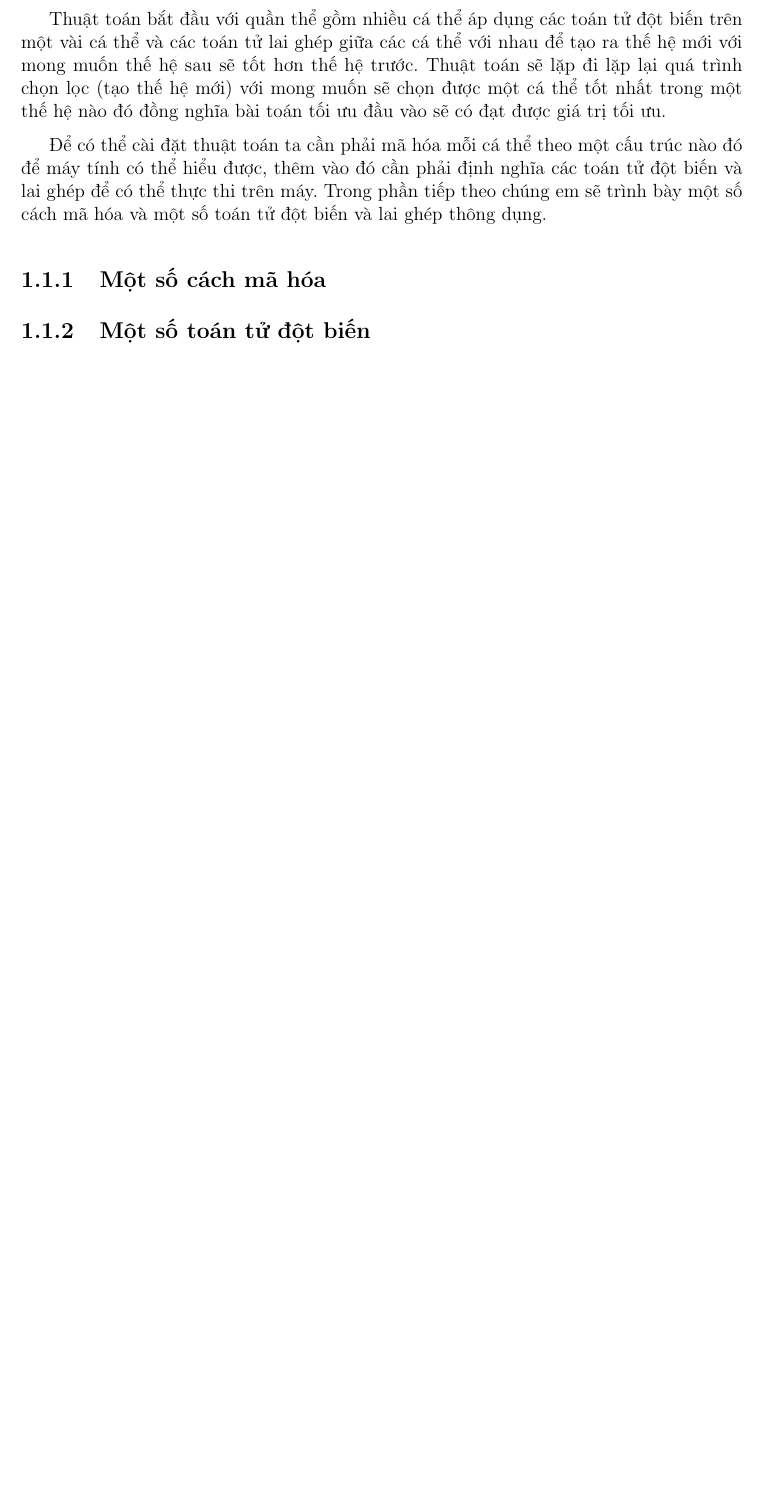
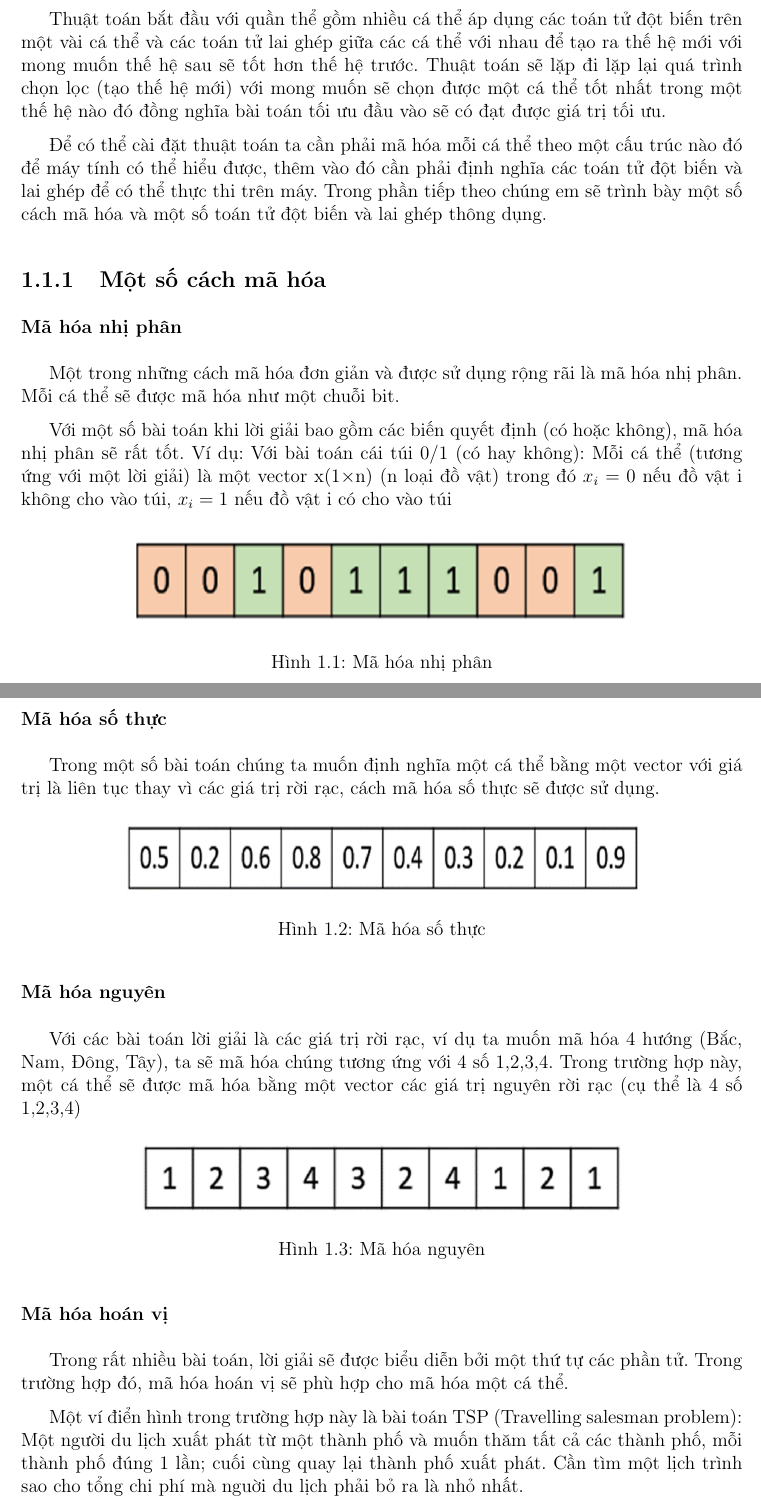
Before and after one commit to anhtu95/ec_report, a LaTeX document (report/report.tex): part of page 3 of 6 before the commit and two parts of pages 4 and 5 of 9 after it, the two joined at a grey line, cut so that both start at the same text, the shorter picture padded with empty space. Compiled offline with pdfLaTeX.

Commit message:
[anhtu][cslt]}

```diff
--- a/report/report.tex
+++ b/report/report.tex
@@ -87,4 +87,32 @@ Giải thuật tiến hóa là thuật toán tối ưu meta-heuristics dựa tr
 \par Để có thể cài đặt thuật toán ta cần phải mã hóa mỗi cá thể theo một cấu trúc nào đó để máy tính có thể hiểu được, thêm vào đó cần phải định nghĩa các toán tử đột biến và lai ghép để có thể thực thi trên máy. Trong phần tiếp theo chúng em sẽ trình bày một số cách mã hóa và một số toán tử đột biến và lai ghép thông dụng.
 
 \subsection{Một số cách mã hóa}
+\subsubsection{Mã hóa nhị phân}
+Một trong những cách mã hóa đơn giản và được sử dụng rộng rãi là mã hóa nhị phân. Mỗi cá thể sẽ được mã hóa như một chuỗi bit.
+\par Với một số bài toán khi lời giải bao gồm các biến quyết định (có hoặc không), mã hóa nhị phân sẽ rất tốt. Ví dụ: Với bài toán cái túi 0/1 (có hay không): Mỗi cá thể (tương ứng với một lời giải) là một vector x(1$\times$n) (n loại đồ vật) trong đó $x_i=0$ nếu đồ vật i không cho vào túi, $x_i=1$ nếu đồ vật i có cho vào túi
+\begin{figure}[H]
+\centering
+\includegraphics[scale=0.6]{binary_representation.PNG}
+\caption{Mã hóa nhị phân}
+\end{figure}
 
+\subsubsection{Mã hóa số thực}
+Trong một số bài toán chúng ta muốn định nghĩa một cá thể bằng một vector với giá trị là liên tục thay vì các giá trị rời rạc, cách mã hóa số thực sẽ được sử dụng.
+\begin{figure}[H]
+\centering
+\includegraphics[scale=0.6]{real_representation.PNG}
+\caption{Mã hóa số thực}
+\end{figure}
+
+\subsubsection{Mã hóa nguyên}
+Với các bài toán lời giải là các giá trị rời rạc, ví dụ ta muốn mã hóa 4 hướng (Bắc, Nam, Đông, Tây), ta sẽ mã hóa chúng tương ứng với 4 số {1,2,3,4}. Trong trường hợp này, một cá thể sẽ được mã hóa bằng một vector các giá trị nguyên rời rạc (cụ thể là 4 số {1,2,3,4})
+\begin{figure}[H]
+\centering
+\includegraphics[scale=0.6]{integer_representation.PNG}
+\caption{Mã hóa nguyên}
+\end{figure}
+
+\subsubsection{Mã hóa hoán vị}
+Trong rất nhiều bài toán, lời giải sẽ được biểu diễn bởi một thứ tự các phần tử. Trong trường hợp đó, mã hóa hoán vị sẽ phù hợp cho mã hóa một cá thể.
+\par Một ví điển hình trong trường hợp này là bài toán TSP (Travelling salesman problem): Một người du lịch xuất phát từ một thành phố và muốn thăm tất cả các thành phố, mỗi thành phố đúng 1 lần; cuối cùng quay lại thành phố xuất phát. Cần tìm một lịch trình sao cho tổng chi phí mà nguời du lịch phải bỏ ra là nhỏ nhất.
+\par Nếu như đánh số các thành phố cần thăm từ 1->n (thành phố xuât phát là thành phố 0) thì lời giải của bài toán TSP là một hoán vị từ 1->n. Như vậy một cá thể sẽ được mã hóa là một vector x trong đó $x[0] = 0$; $x[n+1] = 0$ và $x[i] \in \{1,...,n\}$
@@ -91,2 +132,3 @@ Giải thuật tiến hóa là thuật toán tối ưu meta-heuristics dựa tr
+\end{figure}
 
 \subsection{Một số toán tử đột biến}
```
Also changed, not shown: report/binary_representation.PNG (added), report/integer_representation.PNG (added), report/multi_point_crossover.png (added), report/one_point_crossover.png (added), report/permutation_representation.PNG (added), report/real_representation.PNG (added), report/uniform_crossover.png (added), report/report.tex (19 more changed lines).
